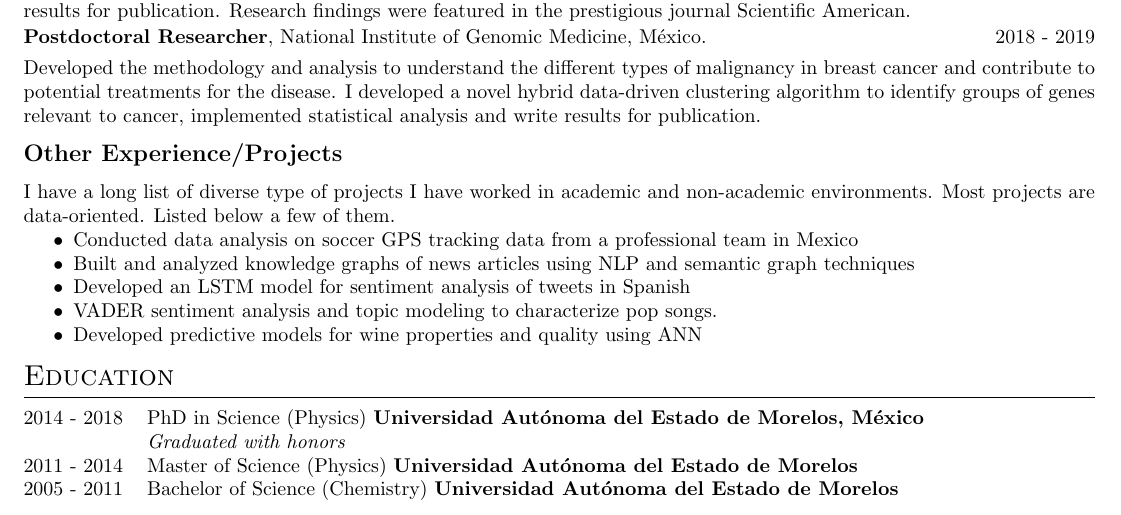
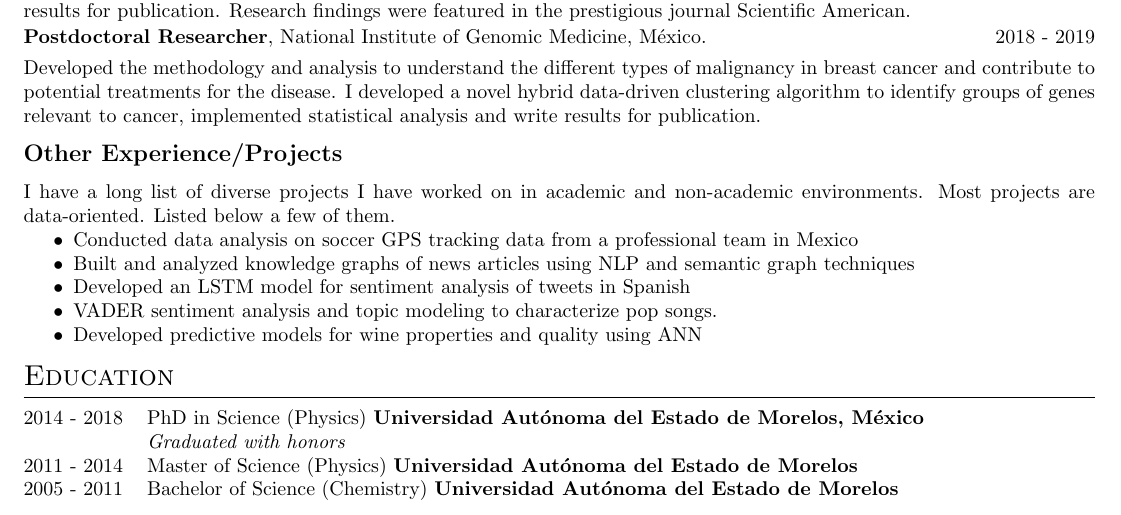
Before and after one commit to spiralizing/CVResume, a LaTeX CV (Resume/AGonzalezResume.tex): part of the page, cut so that both start at the same text. Compiled offline with pdfLaTeX.

Commit message:
fixing typos

```diff
--- a/Resume/AGonzalezResume.tex
+++ b/Resume/AGonzalezResume.tex
@@ -159,7 +159,7 @@ Languages: Julia (Flux, DataFrames, Plots, Turing), Python (Pandas, Numpy, Matpl
 \subsection*{Other Experience/Projects}
 \begin{tabularx}{\linewidth}{ @{}l r@{} }
 %\textbf{Miscellaneous} (2010 - Present) & \hfill  \\[3.75pt]
-\multicolumn{2}{@{}X@{}}{I have a long list of diverse type of projects I have worked in academic and non-academic environments. Most projects are data-oriented. Listed below a few of them.
+\multicolumn{2}{@{}X@{}}{I have a long list of diverse projects I have worked on in academic and non-academic environments. Most projects are data-oriented. Listed below a few of them.
 \begin{itemize}
     %\item Ab-Initio Molecular potential for Hydroxilamine (Monte Carlo, Regression, Molecular mechanics)
    % \item Pattern formation (2-D,3-D stochastic models, cellular automata, differential equations)
```
Also changed, not shown: Resume/AGonzalezResume.pdf, 2 other files.
